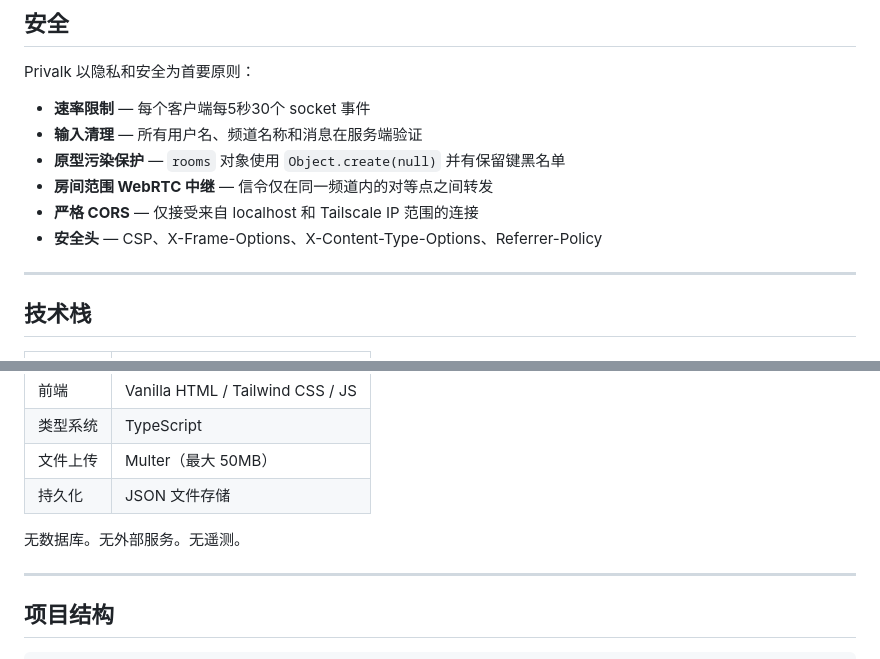
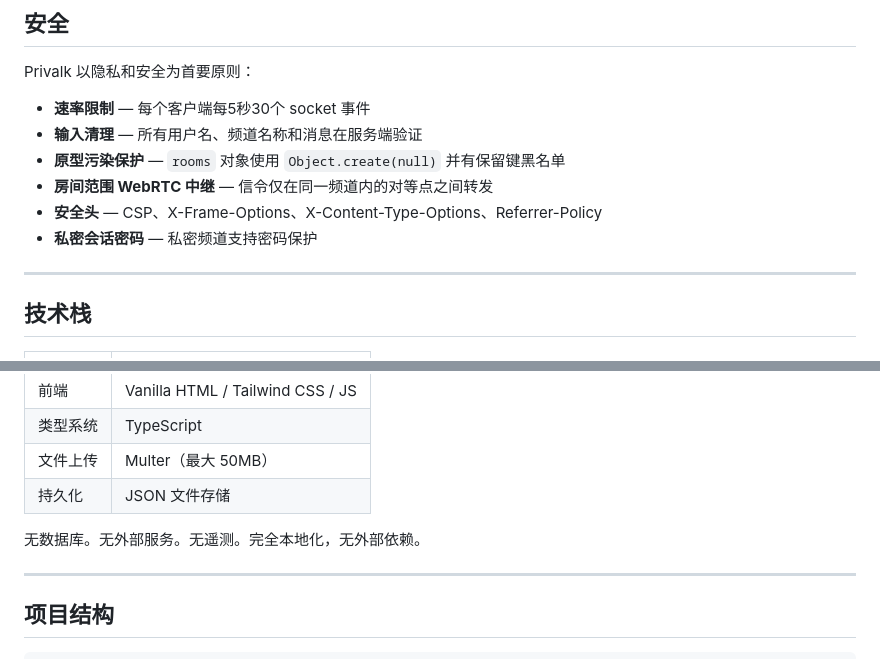
Before and after one commit to olinll/privalk, a Markdown page: README.md, 2 parts joined by grey strips. Drawn GitHub-style.

```diff
--- a/README.md
+++ b/README.md
@@ -193,8 +233,8 @@ Privalk 以隐私和安全为首要原则：
 - **输入清理** — 所有用户名、频道名称和消息在服务端验证
 - **原型污染保护** — `rooms` 对象使用 `Object.create(null)` 并有保留键黑名单
 - **房间范围 WebRTC 中继** — 信令仅在同一频道内的对等点之间转发
-- **严格 CORS** — 仅接受来自 localhost 和 Tailscale IP 范围的连接
 - **安全头** — CSP、X-Frame-Options、X-Content-Type-Options、Referrer-Policy
+- **私密会话密码** — 私密频道支持密码保护
 
 ---
 
@@ -211,7 +251,7 @@ Privalk 以隐私和安全为首要原则：
 | 文件上传 | Multer（最大 50MB） |
 | 持久化 | JSON 文件存储 |
 
-无数据库。无外部服务。无遥测。
+无数据库。无外部服务。无遥测。完全本地化，无外部依赖。
 
 ---
 
```
Also changed, not shown: other parts of README.md (+52 -6 lines).
